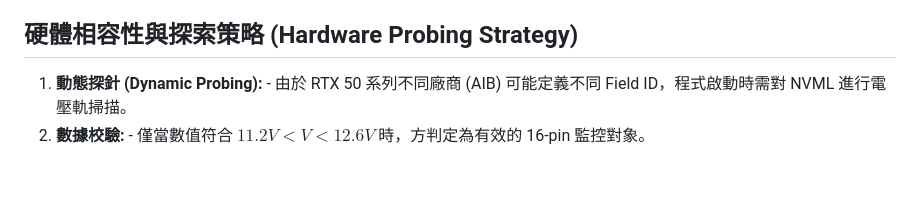
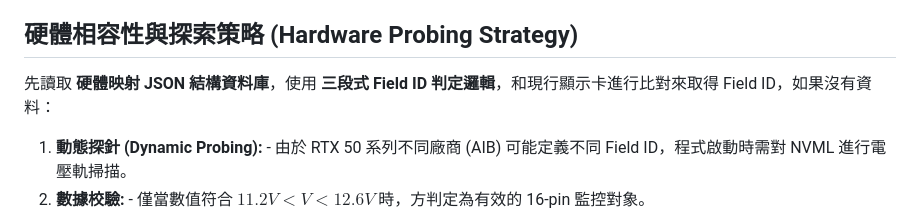
Before and after one commit to bbfox0703/SendAlerts, a Markdown page: Readme.MD, the part around the change. GitHub-like rendering; blank space fills up the shorter version.

```diff
--- a/Readme.MD
+++ b/Readme.MD
@@ -72,6 +72,7 @@
 * **Debug Mode**：除錯模式下，具破壞性的 Alert actions，例如強制切掉電源、執行 command line 等，變成只有產生 debug log 但是沒有動作
 
 ## 硬體相容性與探索策略 (Hardware Probing Strategy)
+先讀取 **硬體映射 JSON 結構資料庫**，使用 **三段式 Field ID 判定邏輯**，和現行顯示卡進行比對來取得 Field ID，如果沒有資料：
 1. **動態探針 (Dynamic Probing):** - 由於 RTX 50 系列不同廠商 (AIB) 可能定義不同 Field ID，程式啟動時需對 NVML 進行電壓軌掃描。
 2. **數據校驗:** - 僅當數值符合 $11.2V < V < 12.6V$ 時，方判定為有效的 16-pin 監控對象。
 3. **Fallback 模式:** - 若無法鎖定 Field ID，應嘗試讀取 GPU 全域功耗 (Total Power) 換算為預估值，並於 Status Bar 顯示「警告：電壓數據為預估值」。
```
